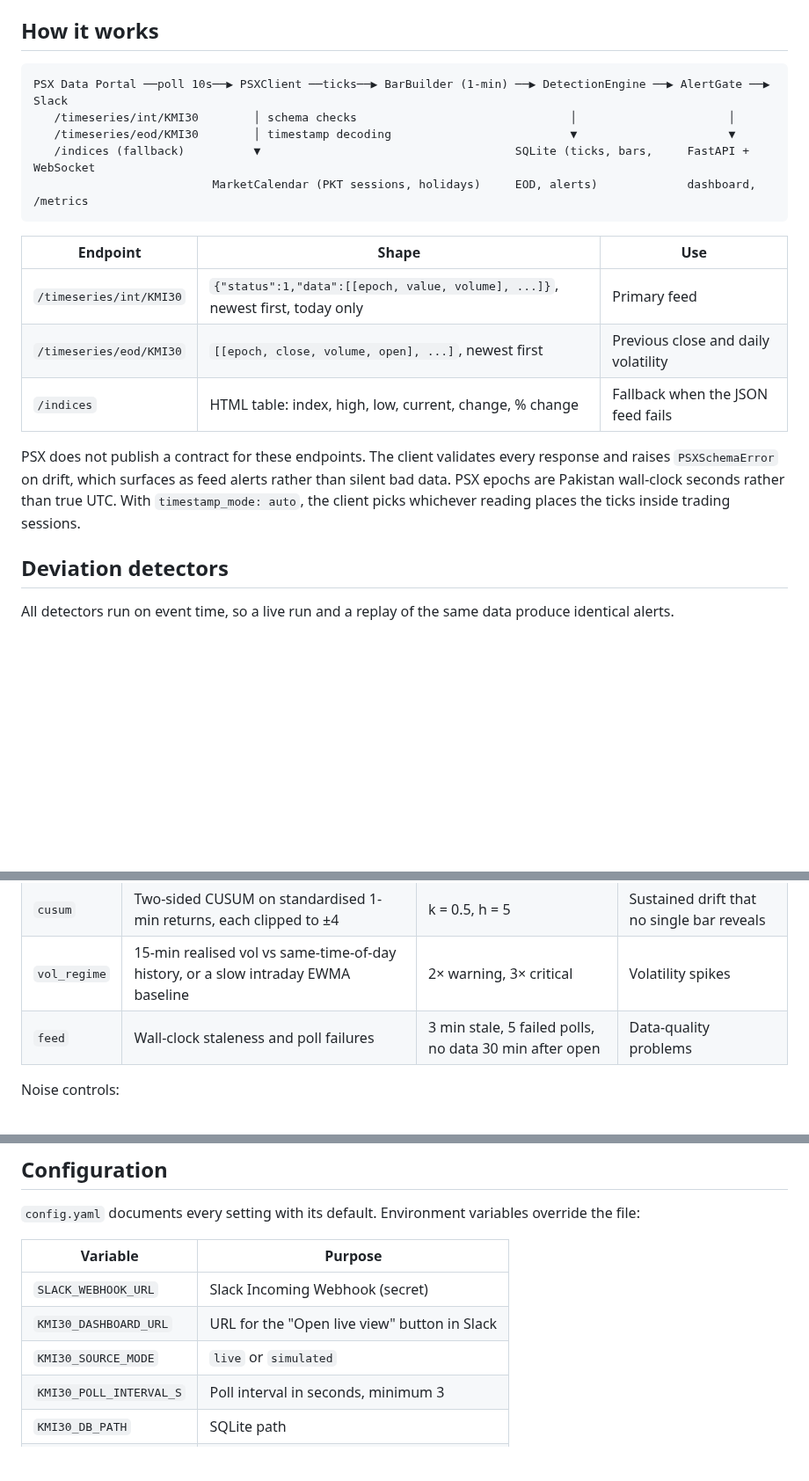
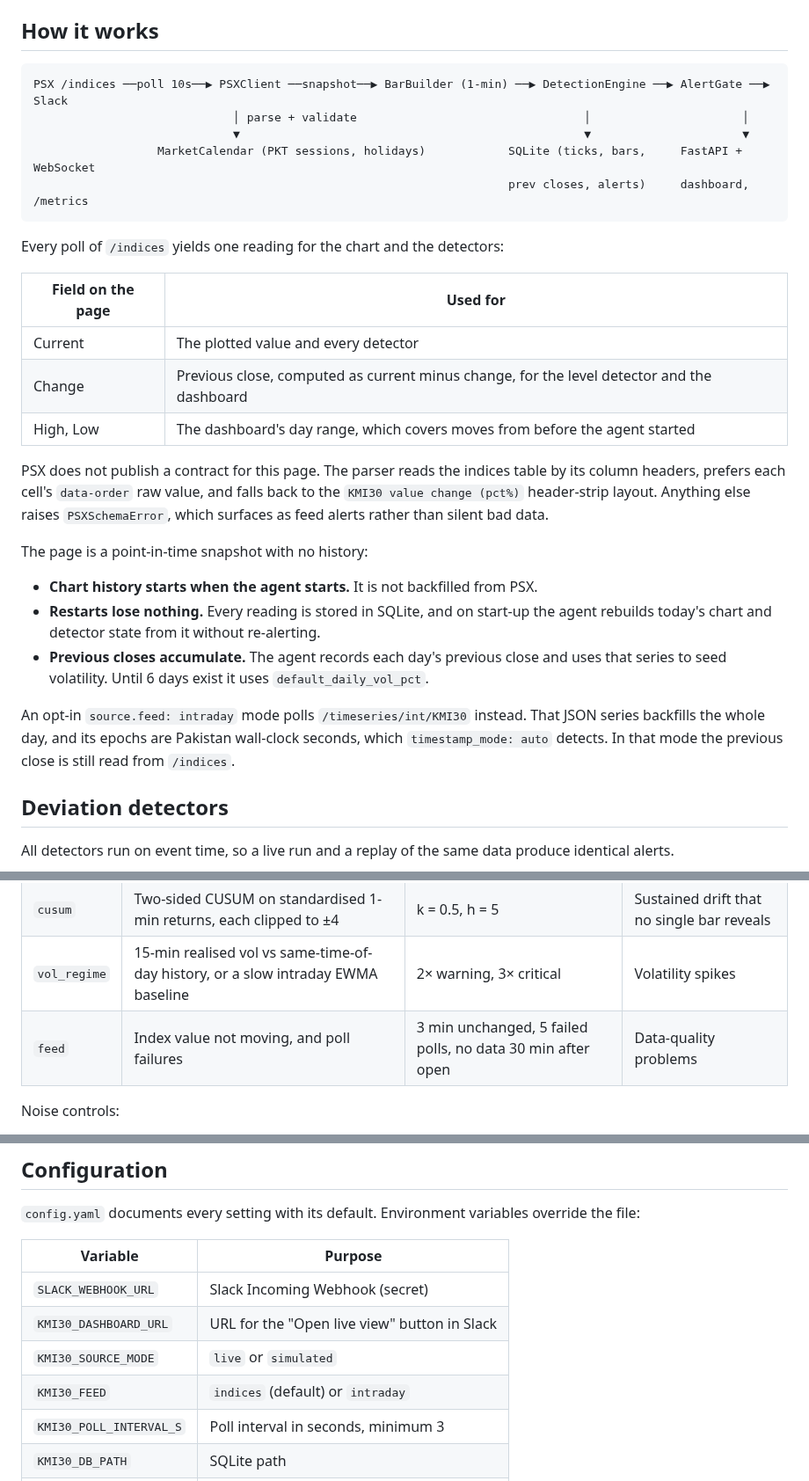
Before and after one commit to khurram8510/Psx, a Markdown page: README.md, 3 parts joined by grey strips. Shown at 88% size. Drawn GitHub-style; blank space fills up the shorter version.

````diff
--- a/README.md
+++ b/README.md
@@ -29,23 +30,34 @@ docker compose --profile demo up --build kmi30-demo   # http://localhost:8081
 ## How it works
 
 ```
-PSX Data Portal ──poll 10s──▶ PSXClient ──ticks──▶ BarBuilder (1-min) ──▶ DetectionEngine ──▶ AlertGate ──▶ Slack
-   /timeseries/int/KMI30        │ schema checks                               │                      │
-   /timeseries/eod/KMI30        │ timestamp decoding                          ▼                      ▼
-   /indices (fallback)          ▼                                     SQLite (ticks, bars,     FastAPI + WebSocket
-                          MarketCalendar (PKT sessions, holidays)     EOD, alerts)             dashboard, /metrics
+PSX /indices ──poll 10s──▶ PSXClient ──snapshot──▶ BarBuilder (1-min) ──▶ DetectionEngine ──▶ AlertGate ──▶ Slack
+                             │ parse + validate                                 │                      │
+                             ▼                                                  ▼                      ▼
+                  MarketCalendar (PKT sessions, holidays)            SQLite (ticks, bars,     FastAPI + WebSocket
+                                                                     prev closes, alerts)     dashboard, /metrics
 ```
 
-| Endpoint | Shape | Use |
-|---|---|---|
-| `/timeseries/int/KMI30` | `{"status":1,"data":[[epoch, value, volume], ...]}`, newest first, today only | Primary feed |
-| `/timeseries/eod/KMI30` | `[[epoch, close, volume, open], ...]`, newest first | Previous close and daily volatility |
-| `/indices` | HTML table: index, high, low, current, change, % change | Fallback when the JSON feed fails |
+Every poll of `/indices` yields one reading for the chart and the detectors:
 
-PSX does not publish a contract for these endpoints. The client validates every response and raises
-`PSXSchemaError` on drift, which surfaces as feed alerts rather than silent bad data. PSX epochs are
-Pakistan wall-clock seconds rather than true UTC. With `timestamp_mode: auto`, the client picks whichever
-reading places the ticks inside trading sessions.
+| Field on the page | Used for |
+|---|---|
+| Current | The plotted value and every detector |
+| Change | Previous close, computed as current minus change, for the level detector and the dashboard |
+| High, Low | The dashboard's day range, which covers moves from before the agent started |
+
+PSX does not publish a contract for this page. The parser reads the indices table by its column headers,
+prefers each cell's `data-order` raw value, and falls back to the `KMI30 value change (pct%)` header-strip
+layout. Anything else raises `PSXSchemaError`, which surfaces as feed alerts rather than silent bad data.
+
+The page is a point-in-time snapshot with no history:
+
+- **Chart history starts when the agent starts.** It is not backfilled from PSX.
+- **Restarts lose nothing.** Every reading is stored in SQLite, and on start-up the agent rebuilds today's chart and detector state from it without re-alerting.
+- **Previous closes accumulate.** The agent records each day's previous close and uses that series to seed volatility. Until 6 days exist it uses `default_daily_vol_pct`.
+
+An opt-in `source.feed: intraday` mode polls `/timeseries/int/KMI30` instead. That JSON series backfills the
+whole day, and its epochs are Pakistan wall-clock seconds, which `timestamp_mode: auto` detects. In that mode
+the previous close is still read from `/indices`.
 
 ## Deviation detectors
 
@@ -58,7 +70,7 @@ All detectors run on event time, so a live run and a replay of the same data pro
 | `trend` | EMA5/EMA20 regime flip, held 2 bars, confirmed by 10-bar OLS slope | EMA gap ≥ 3σ | Trend reversals |
 | `cusum` | Two-sided CUSUM on standardised 1-min returns, each clipped to ±4 | k = 0.5, h = 5 | Sustained drift that no single bar reveals |
 | `vol_regime` | 15-min realised vol vs same-time-of-day history, or a slow intraday EWMA baseline | 2× warning, 3× critical | Volatility spikes |
-| `feed` | Wall-clock staleness and poll failures | 3 min stale, 5 failed polls, no data 30 min after open | Data-quality problems |
+| `feed` | Index value not moving, and poll failures | 3 min unchanged, 5 failed polls, no data 30 min after open | Data-quality problems |
 
 Noise controls:
 
@@ -88,6 +100,7 @@ That happens after 5 sessions of history have accumulated in the database.
 | `SLACK_WEBHOOK_URL` | Slack Incoming Webhook (secret) |
 | `KMI30_DASHBOARD_URL` | URL for the "Open live view" button in Slack |
 | `KMI30_SOURCE_MODE` | `live` or `simulated` |
+| `KMI30_FEED` | `indices` (default) or `intraday` |
 | `KMI30_POLL_INTERVAL_S` | Poll interval in seconds, minimum 3 |
 | `KMI30_DB_PATH` | SQLite path |
 | `KMI30_CONFIG` | Config file path |
````
Also changed, not shown: other parts of README.md (+8 -6 lines), docs/dashboard.png, 12 other files.
